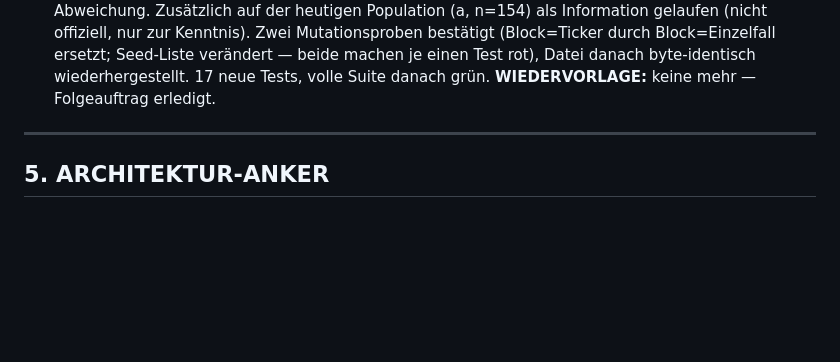
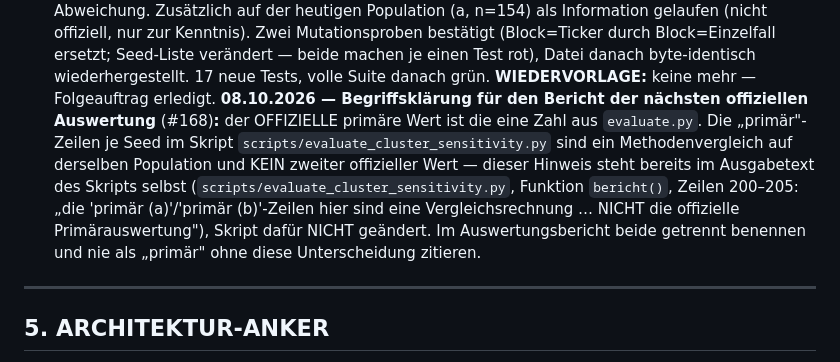
Before and after one commit to easywebb911/Elliott-Report, a Markdown page: SESSION_HANDOVER.md, the part around the change. GitHub-like rendering; blank space fills up the shorter version.

Commit message:
docs(handover): Begriffsklärung primär-Zeilen vs. offizieller Wert (#168)
* docs(handover): Begriffsklaerung primaer-Zeilen vs. offizieller Wert

Hinweis bei der Cluster-Sensitivitaets-Wiedervorlage: der offizielle
primaere Wert ist die eine Zahl aus evaluate.py; die "primaer"-Zeilen
je Seed in scripts/evaluate_cluster_sensitivity.py sind ein
Methodenvergleich, kein zweiter offizieller Wert. Diese Unterscheidung
steht bereits im Ausgabetext des Skripts selbst (bericht(), Zeilen
200-205) - Skript dafuer nicht geaendert, nur im Handover referenziert.

Reine Textaenderung, keine Registry-Aenderung, kein Code.

Co-Authored-By: Claude Sonnet 5 <noreply@anthropic.com>
Claude-Session: https://claude.ai/code/session_01PTLtSRNjMa2jmjyFLLYgBJ

* docs(handover): PR-Nummer #168 nachtragen

Co-Authored-By: Claude Sonnet 5 <noreply@anthropic.com>
Claude-Session: https://claude.ai/code/session_01PTLtSRNjMa2jmjyFLLYgBJ

---------

Co-authored-by: Claude <noreply@anthropic.com>

```diff
--- a/SESSION_HANDOVER.md
+++ b/SESSION_HANDOVER.md
@@ -817,6 +817,17 @@ bewusst **weg** (Rauschen); erst wieder aufgreifen, wenn Easy es ausdrücklich w
   Seed-Liste verändert — beide machen je einen Test rot), Datei danach
   byte-identisch wiederhergestellt. 17 neue Tests, volle Suite danach
   grün. **WIEDERVORLAGE:** keine mehr — Folgeauftrag erledigt.
+  **08.10.2026 — Begriffsklärung für den Bericht der nächsten
+  offiziellen Auswertung** (#168)**:** der OFFIZIELLE primäre Wert ist die eine
+  Zahl aus `evaluate.py`. Die „primär"-Zeilen je Seed im Skript
+  `scripts/evaluate_cluster_sensitivity.py` sind ein Methodenvergleich
+  auf derselben Population und KEIN zweiter offizieller Wert — dieser
+  Hinweis steht bereits im Ausgabetext des Skripts selbst
+  (`scripts/evaluate_cluster_sensitivity.py`, Funktion `bericht()`,
+  Zeilen 200–205: „die 'primär (a)'/'primär (b)'-Zeilen hier sind eine
+  Vergleichsrechnung … NICHT die offizielle Primärauswertung"), Skript
+  dafür NICHT geändert. Im Auswertungsbericht beide getrennt benennen
+  und nie als „primär" ohne diese Unterscheidung zitieren.
 
 ---
 
```
